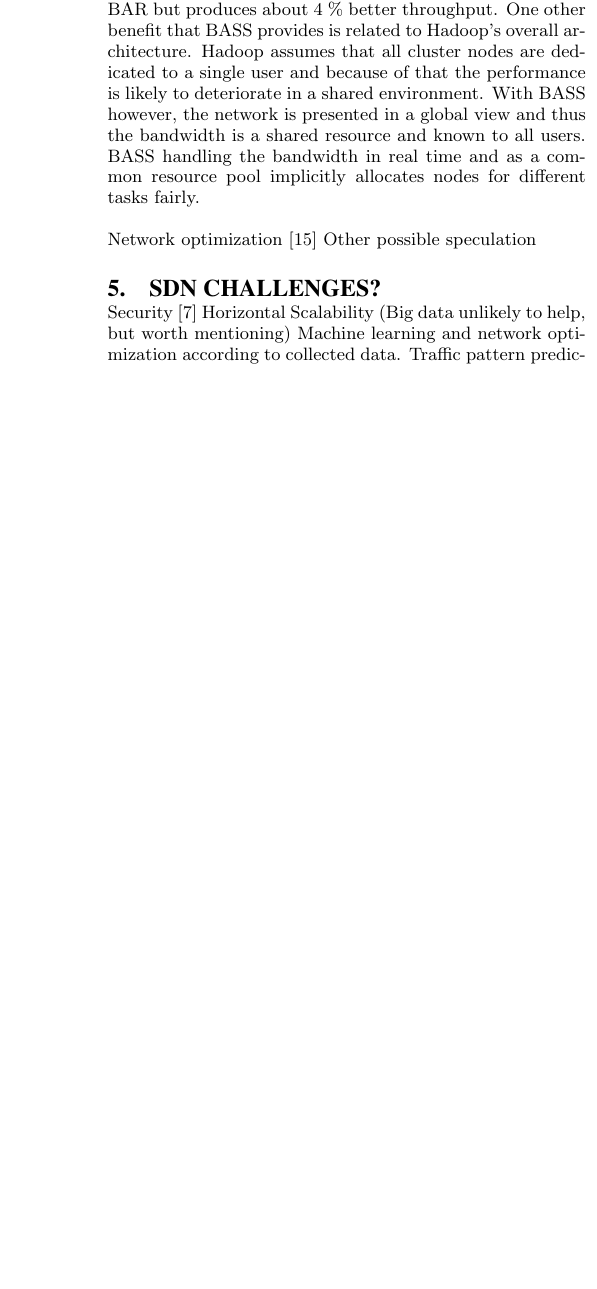
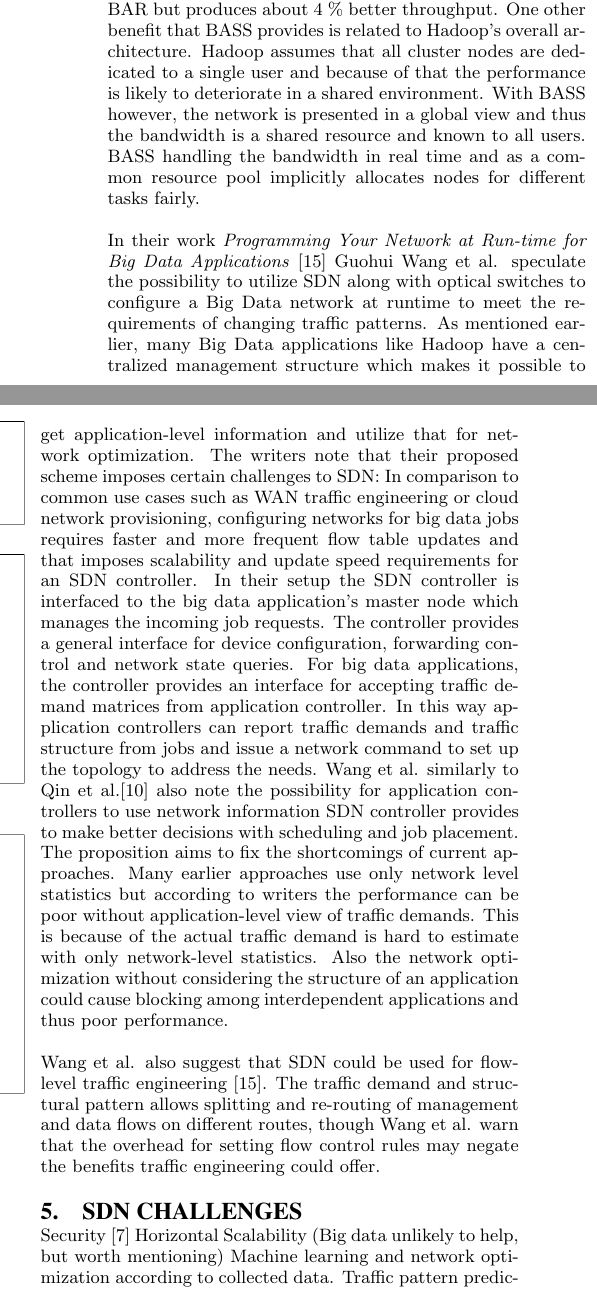
Before and after one commit to Fleuri/Seminar, a LaTeX paper (SDNBigData.tex): part of one column of page 3 of 3 before the commit and two parts of the columns of page 3 of 4 after it, the two joined at a grey line, cut so that both start at the same text, the shorter picture padded with empty space. Compiled offline with pdfLaTeX.

Commit message:
Done with Benefits for big data

```diff
--- a/SDNBigData.tex
+++ b/SDNBigData.tex
@@ -122,10 +122,11 @@ Qin et. al argue, that Hadoop job scheduling could be significantly improved wit
 
 Qin et al. propose a solution that exploits SDN's capabilities to monitor network traffic in real time to obtain available link bandwidth and then use it as a variable for computing the allocation decisions. The scheduler is called Bandwidth-Aware Scheduling with Sdn in hadoop or BASS in short. To developers' knowledge this is the first Hadoop scheduling solution utilizing SDN. BASS works by allocating bandwidth in a time slot manner and using that information a task is assigned either locally or remotely to computation nodes depending on which optione yields a shorter completion time for the task. Developers' test results show BASS outperforming both HDS and BAR consistently: With a sorting job with 5 gigabytes of data BASS could complete the job in 1572 seconds whereas BAR completed it in 1632 seconds and HDS in 1859 seconds. An interesting notion is that in this case BASS handles almost 5 \% less data locally than BAR but produces about 4 \% better throughput. One other benefit that BASS provides is related to Hadoop's overall architecture. Hadoop assumes that all cluster nodes are dedicated to a single user and because of that the performance is likely to deteriorate in a shared environment. With BASS however, the network is presented in a global view and thus the bandwidth is a shared resource and known to all users. BASS handling the bandwidth in real time and as a common resource pool implicitly allocates nodes for different tasks fairly.
 
-Network optimization \cite{Wang:2012:PYN:2342441.2342462}
-Other possible speculation
+In their work \textit{Programming Your Network at Run-time for Big Data Applications} \cite{Wang:2012:PYN:2342441.2342462} Guohui Wang et al. speculate the possibility to utilize SDN along with optical switches to configure a Big Data network at runtime to meet the requirements of changing traffic patterns. As mentioned earlier, many Big Data applications like Hadoop have a centralized management structure which makes it possible to get application-level information and utilize that for network optimization. The writers note that their proposed scheme imposes certain challenges to SDN: In comparison to common use cases such as WAN traffic engineering or cloud network provisioning, configuring networks for big data jobs requires faster and more frequent flow table updates and that imposes scalability and update speed requirements for an SDN controller. In their setup the SDN controller is interfaced to the big data application's master node which manages the incoming job requests. The controller provides a general interface for device configuration, forwarding control and network state queries. For big data applications, the controller provides an interface for accepting traffic demand matrices from application controller. In this way application controllers can report traffic demands and traffic structure from jobs and issue a network command to set up the topology to address the needs. Wang et al. similarly to Qin et al.\cite{Scheduling} also note the possibility for application controllers to use network information SDN controller provides to make better decisions  with scheduling and job placement. The proposition aims to fix the shortcomings of current approaches. Many earlier approaches use only network level statistics but according to writers the performance can be poor without application-level view of traffic demands. This is because of the actual traffic demand is hard to estimate with only network-level statistics. Also the network optimization without considering the structure of an application could cause blocking among interdependent applications and thus poor performance.
 
-\section{SDN challenges?}
+Wang et al. also suggest that SDN could be used for flow-level traffic engineering \cite{Wang:2012:PYN:2342441.2342462}. The traffic demand and structural pattern  allows splitting and re-routing of management and data flows on different routes, though Wang et al. warn that the overhead for setting flow control rules may negate the benefits traffic engineering could offer.
+
+\section{SDN challenges}
 
 Security \cite{Kreutz13}
 Horizontal Scalability (Big data unlikely to help, but worth mentioning)
```
Also changed, not shown: SDNBigData.bbl.
